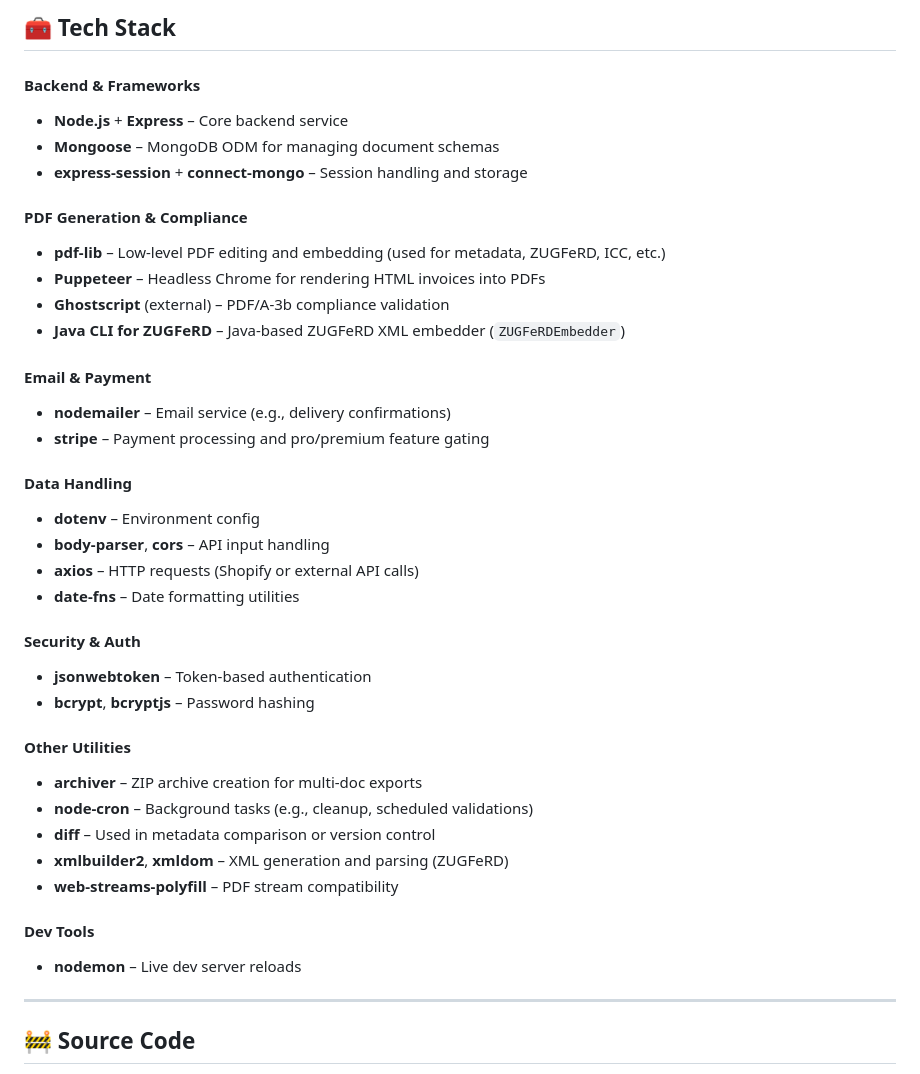
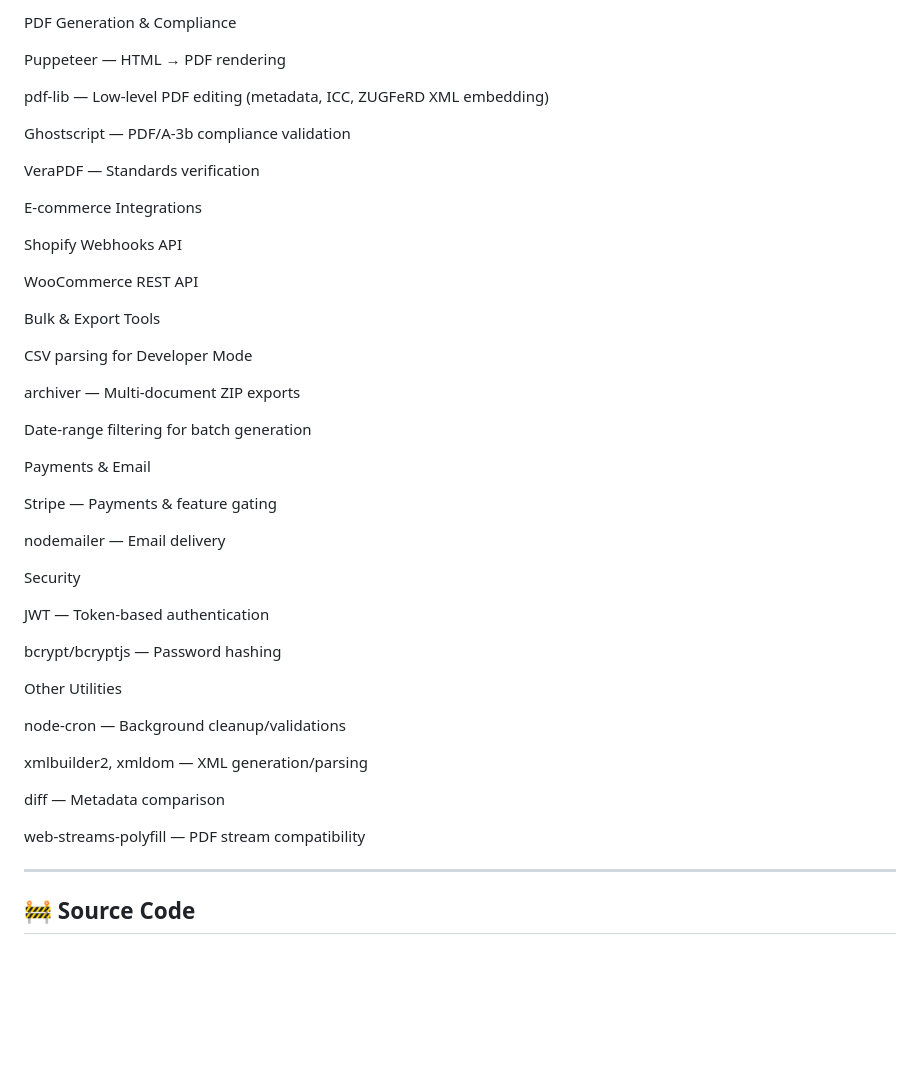
Before and after one commit to Lydia554/PDFify, a Markdown page: README.md, the part around one of its changes. GitHub-like rendering; blank space fills up the shorter version.

```diff
--- a/README.md
+++ b/README.md
@@ -76,40 +93,49 @@ Standards-compliant output for long-term archiving and tax authority compatibili
 
-## 🧰 Tech Stack
+PDF Generation & Compliance
 
-#### Backend & Frameworks
-- **Node.js** + **Express** – Core backend service
-- **Mongoose** – MongoDB ODM for managing document schemas
-- **express-session** + **connect-mongo** – Session handling and storage
+Puppeteer — HTML → PDF rendering
 
-#### PDF Generation & Compliance
-- **pdf-lib** – Low-level PDF editing and embedding (used for metadata, ZUGFeRD, ICC, etc.)
-- **Puppeteer** – Headless Chrome for rendering HTML invoices into PDFs
-- **Ghostscript** (external) – PDF/A-3b compliance validation
-- **Java CLI for ZUGFeRD** – Java-based ZUGFeRD XML embedder (`ZUGFeRDEmbedder`)
+pdf-lib — Low-level PDF editing (metadata, ICC, ZUGFeRD XML embedding)
 
-#### Email & Payment
-- **nodemailer** – Email service (e.g., delivery confirmations)
-- **stripe** – Payment processing and pro/premium feature gating
+Ghostscript — PDF/A-3b compliance validation
 
-#### Data Handling
-- **dotenv** – Environment config
-- **body-parser**, **cors** – API input handling
-- **axios** – HTTP requests (Shopify or external API calls)
-- **date-fns** – Date formatting utilities
+VeraPDF — Standards verification
 
-#### Security & Auth
-- **jsonwebtoken** – Token-based authentication
-- **bcrypt**, **bcryptjs** – Password hashing
+E-commerce Integrations
 
-#### Other Utilities
-- **archiver** – ZIP archive creation for multi-doc exports
-- **node-cron** – Background tasks (e.g., cleanup, scheduled validations)
-- **diff** – Used in metadata comparison or version control
-- **xmlbuilder2**, **xmldom** – XML generation and parsing (ZUGFeRD)
-- **web-streams-polyfill** – PDF stream compatibility
+Shopify Webhooks API
 
-#### Dev Tools
-- **nodemon** – Live dev server reloads
+WooCommerce REST API
+
+Bulk & Export Tools
+
+CSV parsing for Developer Mode
+
+archiver — Multi-document ZIP exports
+
+Date-range filtering for batch generation
+
+Payments & Email
+
+Stripe — Payments & feature gating
+
+nodemailer — Email delivery
+
+Security
+
+JWT — Token-based authentication
+
+bcrypt/bcryptjs — Password hashing
+
+Other Utilities
+
+node-cron — Background cleanup/validations
+
+xmlbuilder2, xmldom — XML generation/parsing
+
+diff — Metadata comparison
+
+web-streams-polyfill — PDF stream compatibility
 
 ---
 
```
Also changed, not shown: other parts of README.md (+56 -39 lines).
